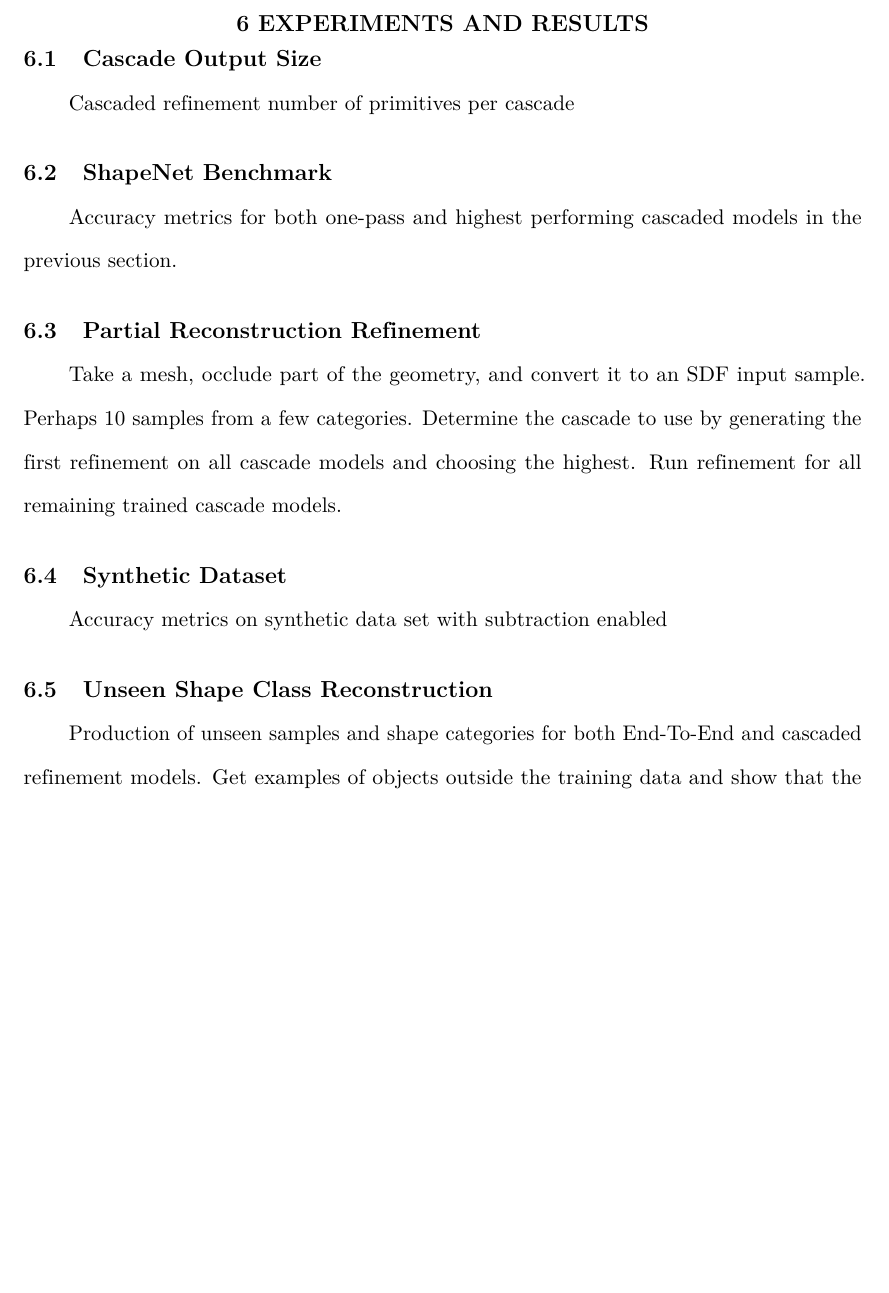
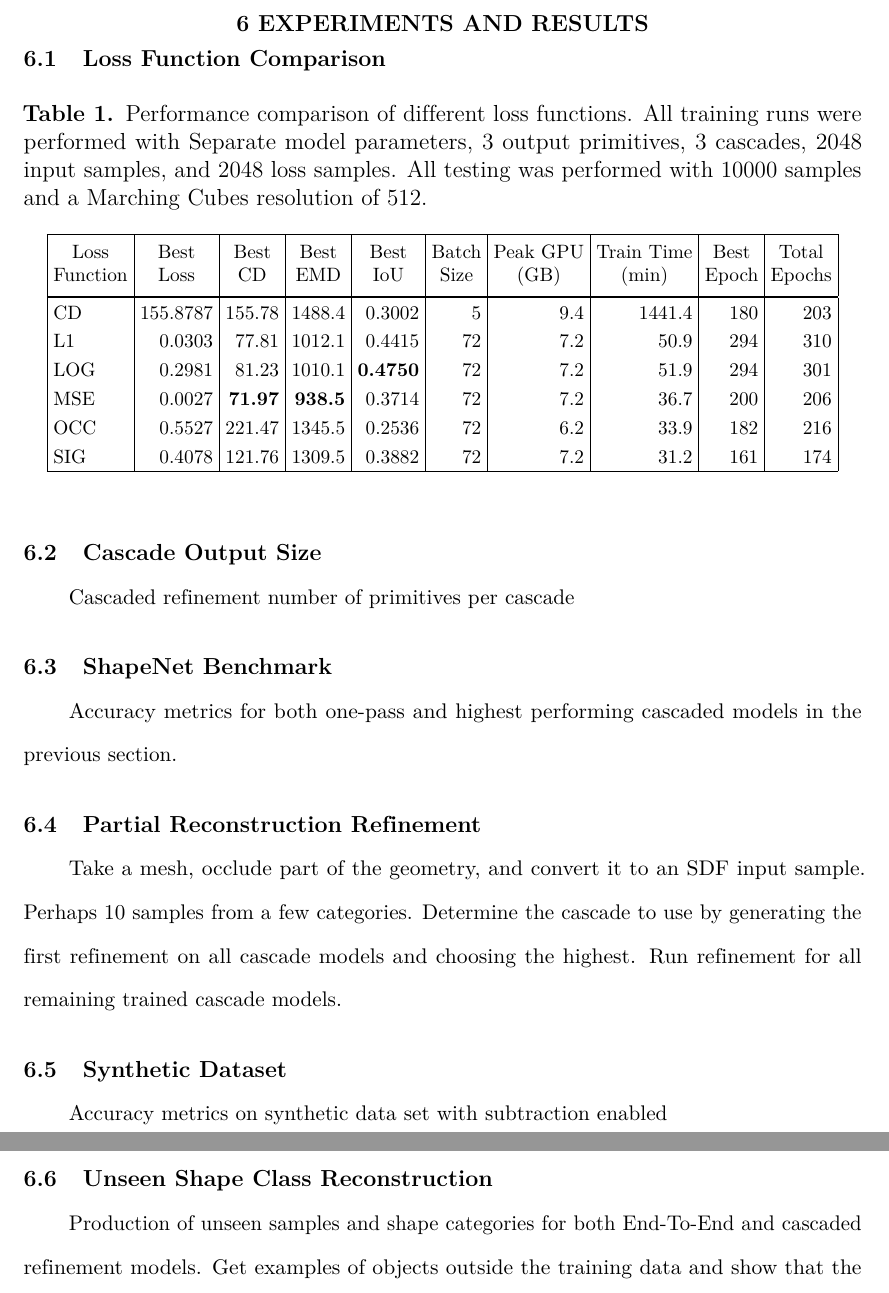
Before and after one commit to AlexWolski/Masters-Thesis, a LaTeX thesis (Thesis.tex, which reads ExperimentsAndResults.tex): part of page 42 of 50 before the commit and two parts of pages 42 and 43 of 51 after it, the two joined at a grey line, cut so that both start at the same text, the shorter picture padded with empty space. Compiled offline with pdfLaTeX; a missing bibliography style is replaced by a similar one.

Commit message:
Added loss function comparison table

```diff
--- a/ExperimentsAndResults.tex
+++ b/ExperimentsAndResults.tex
@@ -3,7 +3,35 @@
 \chapter{Experiments~and~Results}
 \label{chap:experiments_and_results}
 
-\section{Cascade Output Size}
+\section{Loss~Function~Comparison}
+\label{sec:loss_function_comparison}
+
+\begin{table}[ht]
+	\centering
+	\caption{Performance comparison of different loss functions. All training runs were performed with Separate model parameters, 3 output primitives, 3 cascades, 2048 input samples, and 2048 loss samples. All testing was performed with 10000 samples and a Marching Cubes resolution of 512.}
+	\label{tab:loss_function_comparison}
+	\singlespace
+	\footnotesize
+	\setlength{\tabcolsep}{3pt}
+	\setcellgapes{4pt}
+	\makegapedcells
+	\begin{tabular}{|l|r|r|r|r|r|r|r|r|r|}
+		\hline
+		\makecell{Loss\\Function} & \makecell{Best\\Loss} & \makecell{Best\\CD} & \makecell{Best\\EMD} & \makecell{Best\\IoU} & \makecell{Batch\\Size} & \makecell{Peak GPU\\(GB)} & \makecell{Train Time\\(min)} & \makecell{Best\\Epoch} & \makecell{Total\\Epochs} \\
+		\Xhline{1pt}
+		CD  & 155.8787 & 155.78         & 1488.4         & 0.3002          & 5  & 9.4 & 1441.4 & 180 & 203 \\
+		L1  & 0.0303   & 77.81          & 1012.1         & 0.4415          & 72 & 7.2 & 50.9   & 294 & 310 \\
+		LOG & 0.2981   & 81.23          & 1010.1         & \textbf{0.4750} & 72 & 7.2 & 51.9   & 294 & 301 \\
+		MSE & 0.0027   & \textbf{71.97} & \textbf{938.5} & 0.3714          & 72 & 7.2 & 36.7   & 200 & 206 \\
+		OCC & 0.5527   & 221.47         & 1345.5         & 0.2536          & 72 & 6.2 & 33.9   & 182 & 216 \\
+		SIG & 0.4078   & 121.76         & 1309.5         & 0.3882          & 72 & 7.2 & 31.2   & 161 & 174 \\
+		\hline
+	\end{tabular}
+\end{table}
+
+
+
+\section{Cascade~Output~Size}
 \label{sec:prims_per_cascade_experiment}
 
 Cascaded refinement number of primitives per cascade
```
